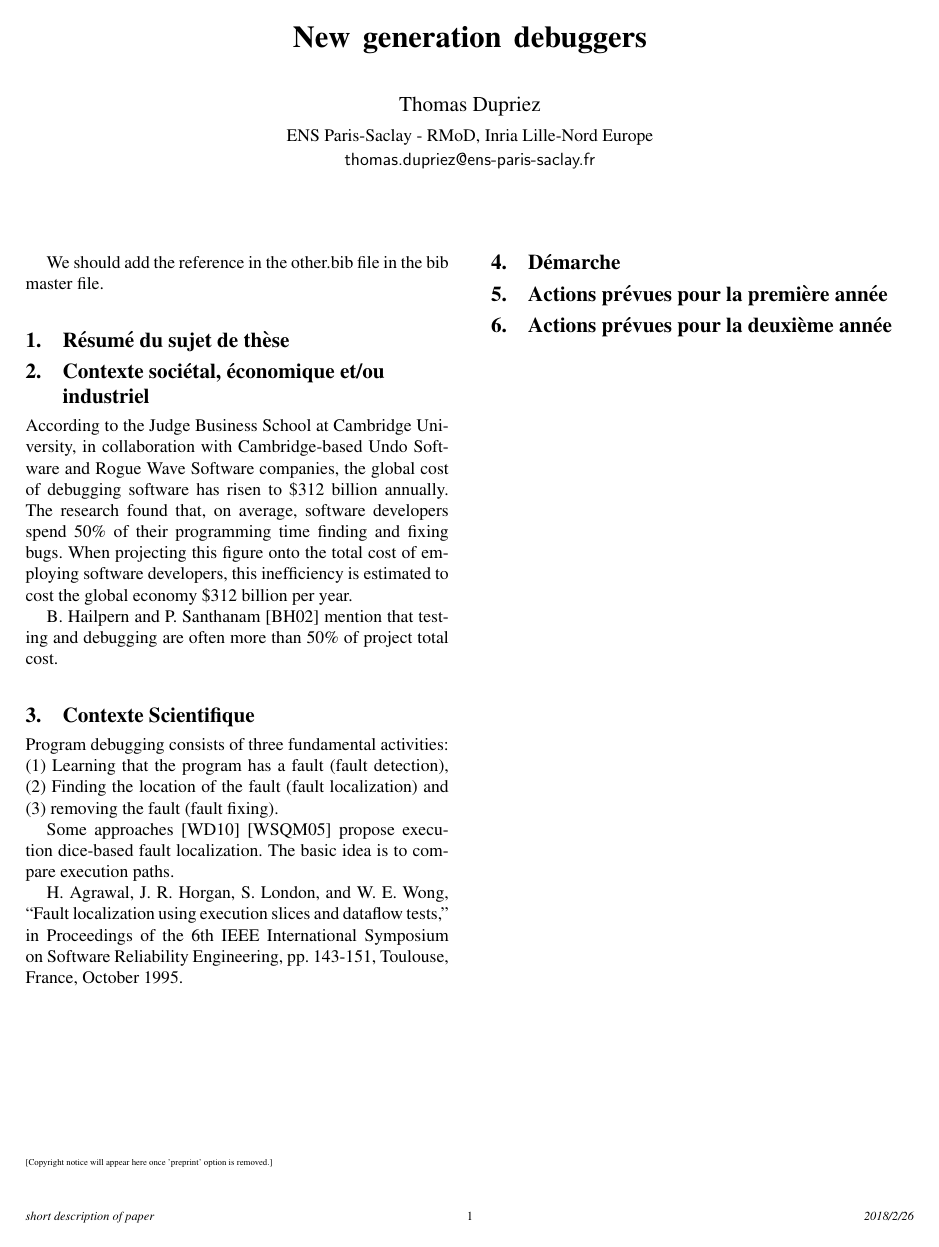
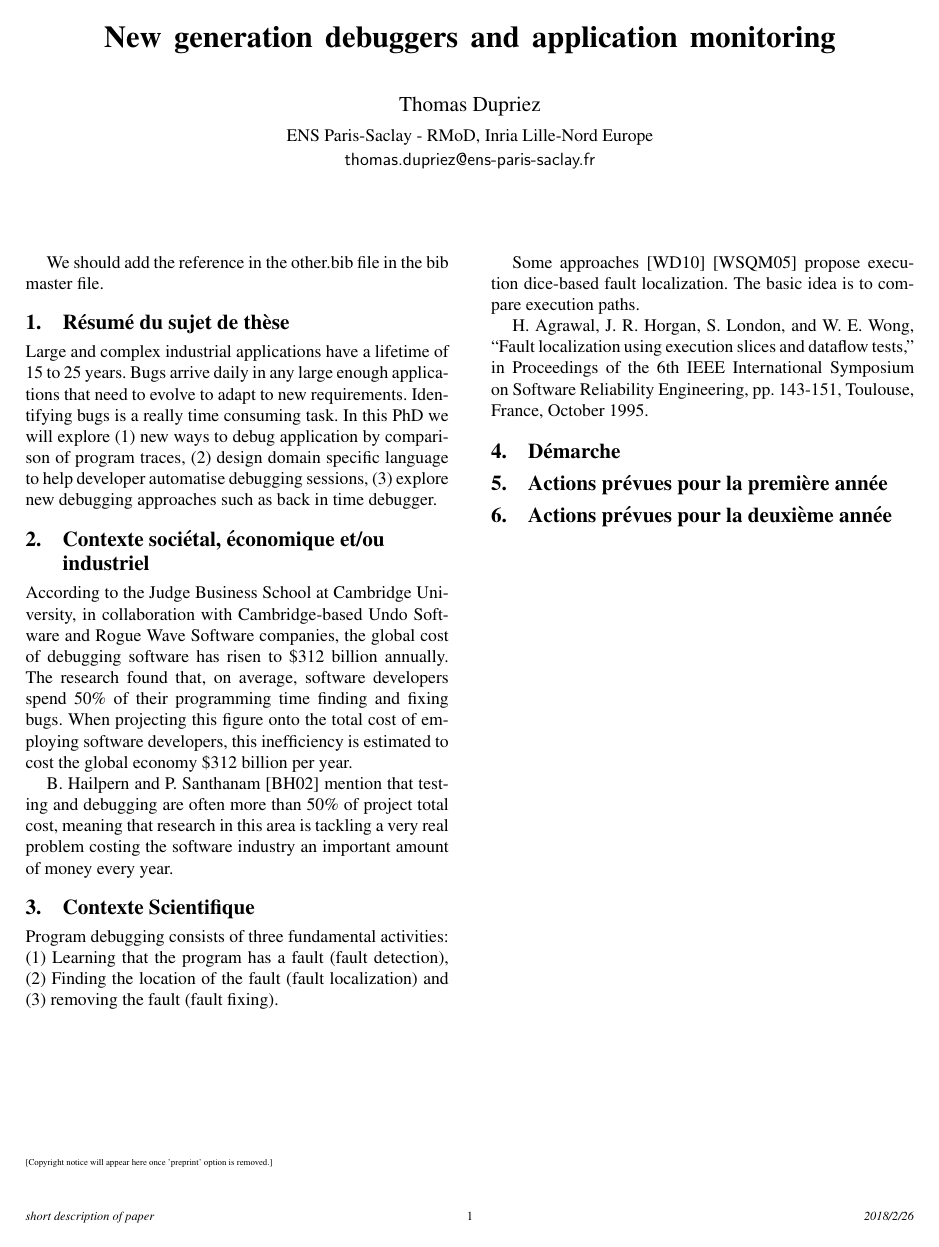
Before and after one commit to dupriezt/thesissubject, a LaTeX paper (sujet.tex): page 1 of 7. Compiled offline with pdfLaTeX; a missing font is replaced by an installed copy or a similar font.

```diff
--- a/sujet.tex
+++ b/sujet.tex
@@ -76,7 +76,7 @@
 %\titlebanner{banner above paper title}        % These are ignored unless
 \preprintfooter{short description of paper}   % 'preprint' option specified.
 
-\title{New generation debuggers}
+\title{New generation debuggers and application monitoring}
 
 \authorinfo{Thomas Dupriez}
            {ENS Paris-Saclay - RMoD, Inria Lille-Nord Europe}
@@ -90,11 +90,14 @@
 
 \section{R\'esum\'e du sujet de th\`ese}
 
+Large and complex industrial applications have a lifetime of 15 to 25 years. Bugs arrive daily in any large enough applications that need to evolve to adapt to new requirements. Identifying bugs is a really time consuming task. In this PhD we will explore (1) new ways to debug application by comparison of program traces, (2) design domain specific language to help developer automatise debugging sessions, (3) explore new debugging approaches such as back in time debugger.
+
 \section{Contexte soci\'etal, \'economique et/ou industriel}
 
-According to the Judge Business School at Cambridge University, in collaboration with Cambridge-based Undo Software and  Rogue Wave Software companies, the global cost of debugging software has risen to \$312 billion annually. The research found that, on average, software developers spend 50\% of their programming time finding and fixing bugs. When projecting this figure onto the total cost of employing software developers, this inefficiency is estimated to cost the global economy \$312 billion per year.
+% Link to the study: http://www.prweb.com/releases/2013/1/prweb10298185.htm
+According to the Judge Business School at Cambridge University, in collaboration with Cambridge-based Undo Software and Rogue Wave Software companies, the global cost of debugging software has risen to \$312 billion annually. The research found that, on average, software developers spend 50\% of their programming time finding and fixing bugs. When projecting this figure onto the total cost of employing software developers, this inefficiency is estimated to cost the global economy \$312 billion per year.
 
-B. Hailpern and P. Santhanam~\cite{Hai02} mention that testing and debugging are often more than 50\% of project total cost.
+B. Hailpern and P. Santhanam~\cite{Hai02} mention that testing and debugging are often more than 50\% of project total cost, meaning that research in this area is tackling a very real problem costing the software industry an important amount of money every year.
 %https://www.utdallas.edu/~gxr116020/07-Software-Fault-Localization.pdf
 
 \section{Contexte Scientifique}
```
